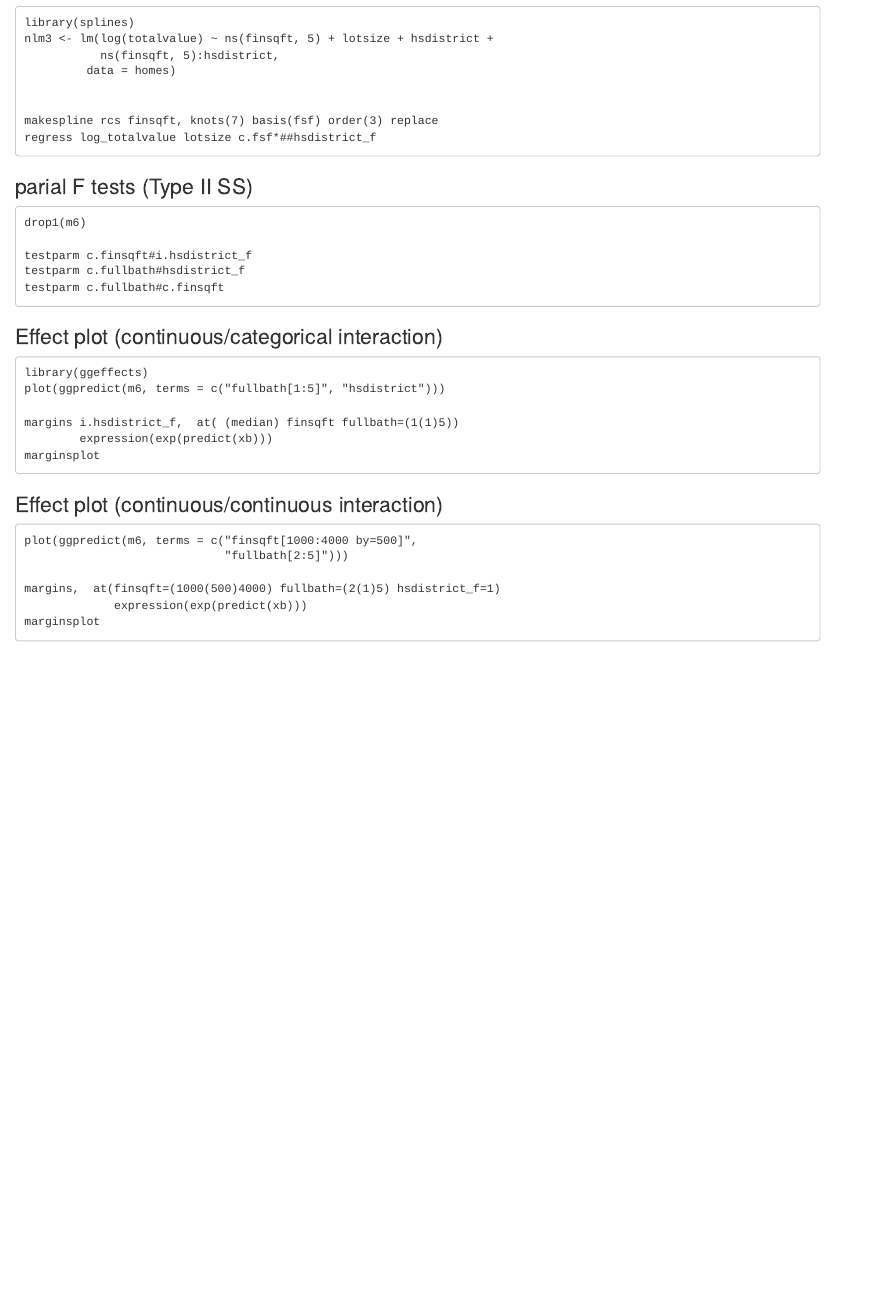
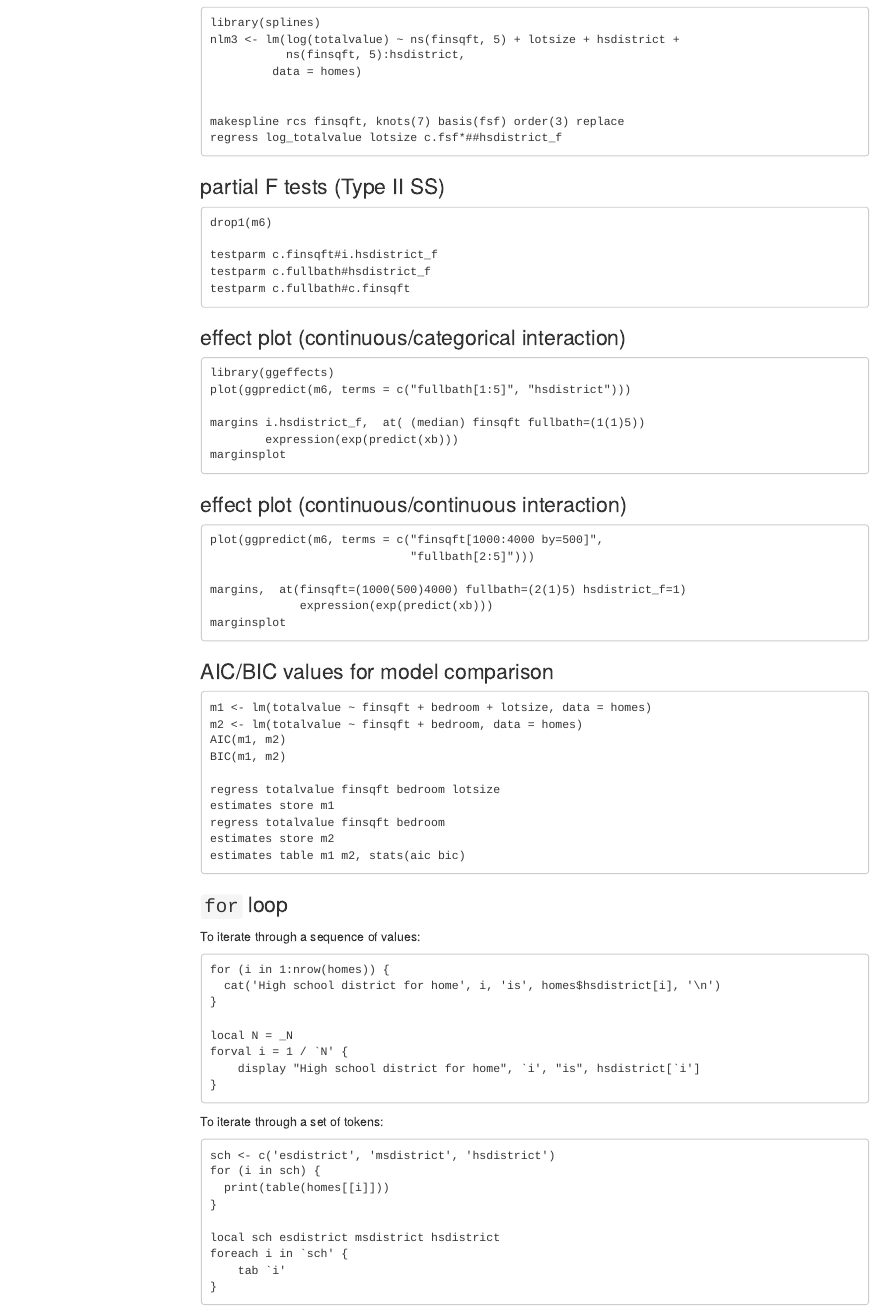
Before and after one commit to uvastatlab/R_to_Stata, an R Markdown document (index.Rmd): the page in a window 1100 px wide, from 2440 px down before the commit and from 2460 px down after it, so that both start at the same text. The pictures show the output file index.html that the author committed with the source, opened offline; menus at the side of the page are left out.

Commit message:
add aic/bic and for loop sections

````diff
--- a/index.Rmd
+++ b/index.Rmd
@@ -2,7 +2,10 @@
 title: "R to Stata Cheatsheet"
 author: "UVA StatLab"
 date: "2023-10-25"
-output: html_document
+output:
+  html_document:
+    toc: true
+    toc_float: true
 ---
 
 ------
@@ -156,7 +159,7 @@ makespline rcs finsqft, knots(7) basis(fsf) order(3) replace
 regress log_totalvalue lotsize c.fsf*##hsdistrict_f
 ```
 
-### parial F tests (Type II SS)
+### partial F tests (Type II SS)
 
 ```
 drop1(m6)
@@ -166,7 +169,7 @@ testparm c.fullbath#hsdistrict_f
 testparm c.fullbath#c.finsqft
 ```
 
-### Effect plot (continuous/categorical interaction)
+### effect plot (continuous/categorical interaction)
 
 ```
 library(ggeffects)
@@ -177,7 +180,7 @@ margins i.hsdistrict_f,  at( (median) finsqft fullbath=(1(1)5))
 marginsplot
 ```
 
-### Effect plot (continuous/continuous interaction)
+### effect plot (continuous/continuous interaction)
 
 ```
 plot(ggpredict(m6, terms = c("finsqft[1000:4000 by=500]",
@@ -187,3 +190,47 @@ margins,  at(finsqft=(1000(500)4000) fullbath=(2(1)5) hsdistrict_f=1)
              expression(exp(predict(xb)))
 marginsplot
 ```
+
+### AIC/BIC values for model comparison
+
+```
+m1 <- lm(totalvalue ~ finsqft + bedroom + lotsize, data = homes)
+m2 <- lm(totalvalue ~ finsqft + bedroom, data = homes)
+AIC(m1, m2)
+BIC(m1, m2)
+
+regress totalvalue finsqft bedroom lotsize
+estimates store m1
+regress totalvalue finsqft bedroom
+estimates store m2
+estimates table m1 m2, stats(aic bic)
+```
+
+### `for` loop
+
+To iterate through a sequence of values:
+
+```
+for (i in 1:nrow(homes)) {
+  cat('High school district for home', i, 'is', homes$hsdistrict[i], '\n')
+}
+
+local N = _N
+forval i = 1 / `N' {
+	display "High school district for home", `i', "is", hsdistrict[`i']
+}
+```
+
+To iterate through a set of tokens:
+
+```
+sch <- c('esdistrict', 'msdistrict', 'hsdistrict')
+for (i in sch) {
+  print(table(homes[[i]]))
+}
+
+local sch esdistrict msdistrict hsdistrict
+foreach i in `sch' {
+	tab `i'
+}
+```
````
Also changed, not shown: index.html, index.Rmd (4 more changed lines).
